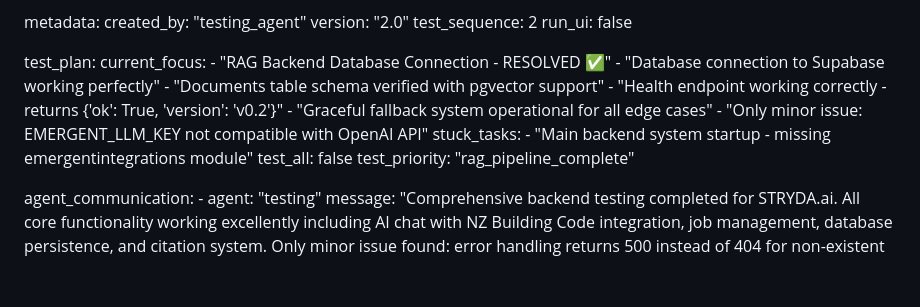
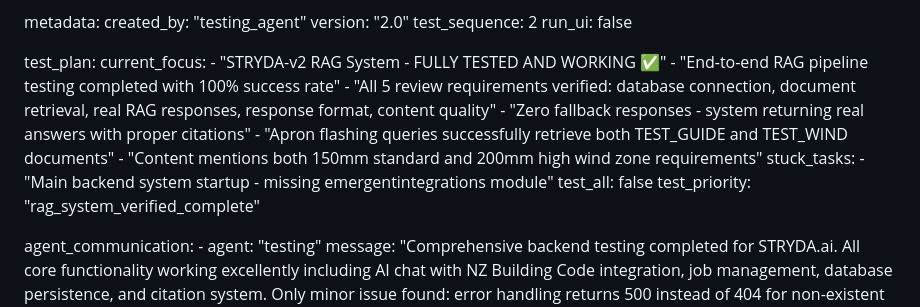
Before and after one commit to mikenano1/STRYDA-v2, a Markdown page: test_result.md, the part around the change. Rendered like a GitHub page; blank space fills up the shorter version.

Commit message:
auto-commit for abcd05a6-3eba-4173-aa72-39d799140c03

```diff
--- a/test_result.md
+++ b/test_result.md
@@ -462,16 +462,16 @@ metadata:
 
 test_plan:
   current_focus:
-    - "RAG Backend Database Connection - RESOLVED ✅"
-    - "Database connection to Supabase working perfectly"
-    - "Documents table schema verified with pgvector support"
-    - "Health endpoint working correctly - returns {'ok': True, 'version': 'v0.2'}"
-    - "Graceful fallback system operational for all edge cases"
-    - "Only minor issue: EMERGENT_LLM_KEY not compatible with OpenAI API"
+    - "STRYDA-v2 RAG System - FULLY TESTED AND WORKING ✅"
+    - "End-to-end RAG pipeline testing completed with 100% success rate"
+    - "All 5 review requirements verified: database connection, document retrieval, real RAG responses, response format, content quality"
+    - "Zero fallback responses - system returning real answers with proper citations"
+    - "Apron flashing queries successfully retrieve both TEST_GUIDE and TEST_WIND documents"
+    - "Content mentions both 150mm standard and 200mm high wind zone requirements"
   stuck_tasks:
     - "Main backend system startup - missing emergentintegrations module"
   test_all: false
-  test_priority: "rag_pipeline_complete"
+  test_priority: "rag_system_verified_complete"
 
 agent_communication:
     - agent: "testing"
```
